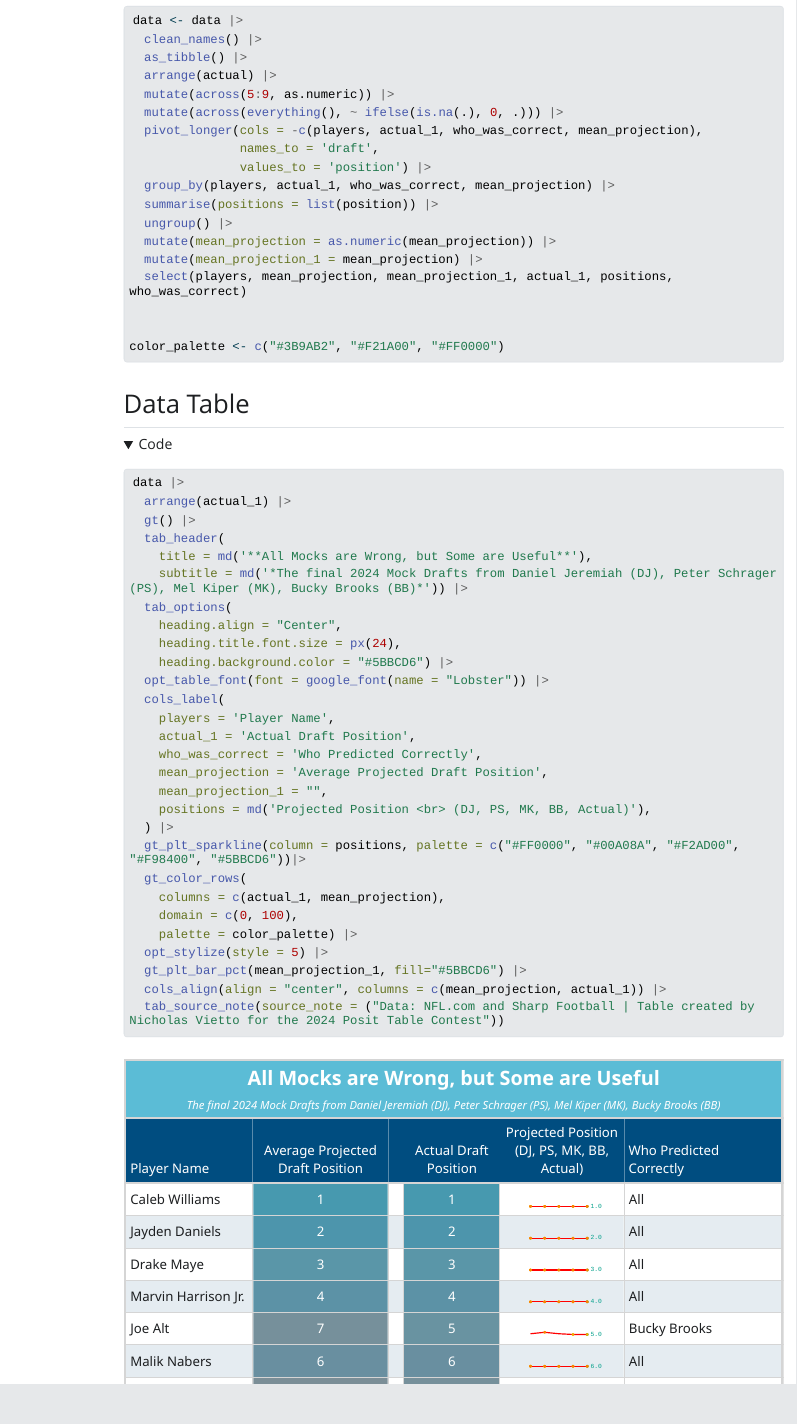
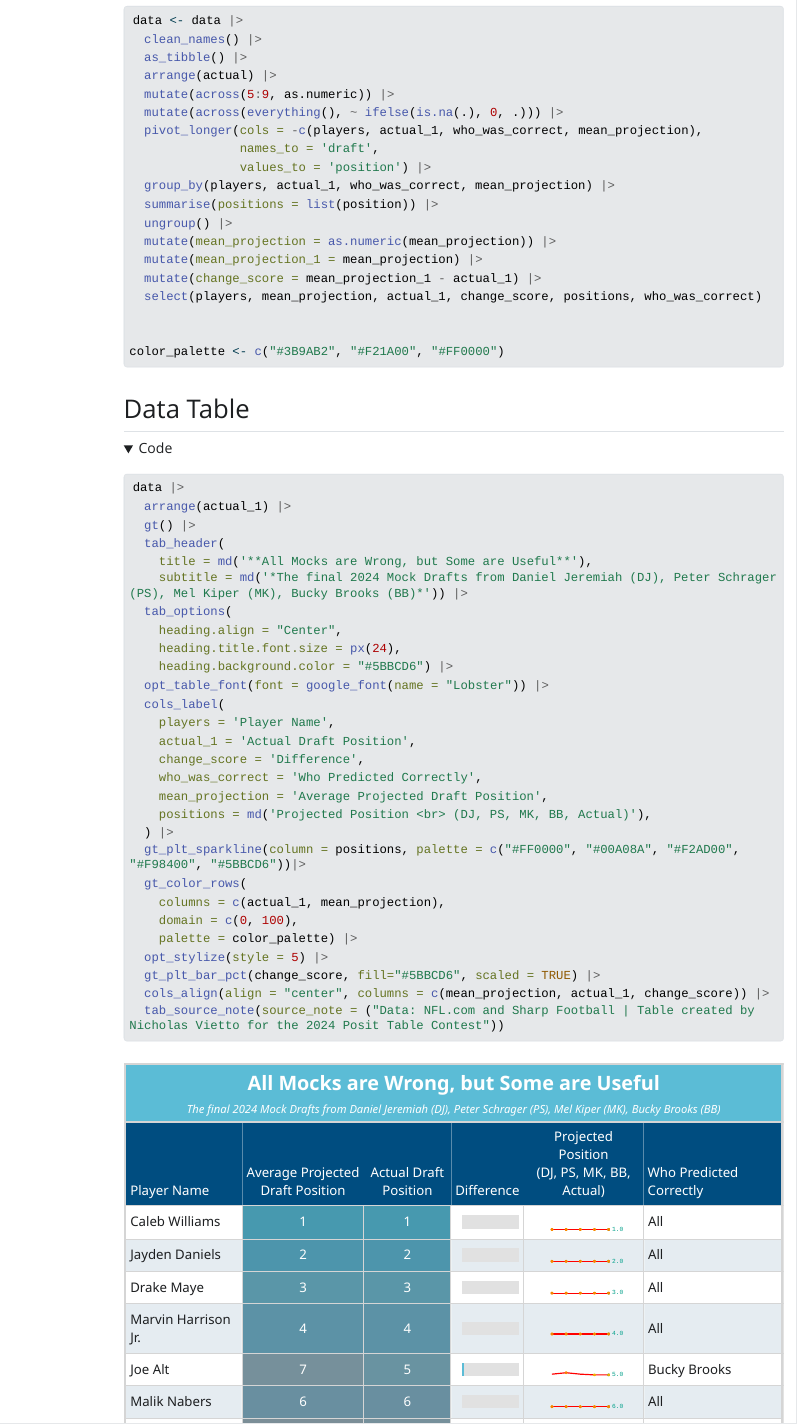
Before and after one commit to nvietto/Table-Contest-2024, a Quarto document (2024 Table Entry.qmd): the page in a window 1100 px wide, from 750 px down. The pictures show the output file 2024 Table Entry.html that the author committed with the source, opened offline; folded parts are opened; Quarto's library style sheets are replaced by a plain one without menus; long lines of code are wrapped.

Commit message:
polished table a bit

````diff
--- a/2024 Table Entry.qmd
+++ b/2024 Table Entry.qmd
@@ -47,20 +47,17 @@ data <- data |>
   ungroup() |>
   mutate(mean_projection = as.numeric(mean_projection)) |>
   mutate(mean_projection_1 = mean_projection) |>
-  select(players, mean_projection, mean_projection_1, actual_1, positions, who_was_correct)
+  mutate(change_score = mean_projection_1 - actual_1) |>
+  select(players, mean_projection, actual_1, change_score, positions, who_was_correct)
 
 
 color_palette <- c("#3B9AB2", "#F21A00", "#FF0000")
-
-
-
 
 ```
 
 ## Data Table
 
 ```{r}
-
 
 data |>
   arrange(actual_1) |>
@@ -76,9 +73,9 @@ data |>
   cols_label(
     players = 'Player Name',
     actual_1 = 'Actual Draft Position',
+    change_score = 'Difference',
     who_was_correct = 'Who Predicted Correctly',
     mean_projection = 'Average Projected Draft Position',
-    mean_projection_1 = "",
     positions = md('Projected Position <br> (DJ, PS, MK, BB, Actual)'),
   ) |>
   gt_plt_sparkline(column = positions, palette = c("#FF0000", "#00A08A", "#F2AD00", "#F98400", "#5BBCD6"))|>
@@ -87,9 +84,10 @@ data |>
     domain = c(0, 100),
     palette = color_palette) |>
   opt_stylize(style = 5) |>
-  gt_plt_bar_pct(mean_projection_1, fill="#5BBCD6") |>
-  cols_align(align = "center", columns = c(mean_projection, actual_1)) |>
+  gt_plt_bar_pct(change_score, fill="#5BBCD6", scaled = TRUE) |>
+  cols_align(align = "center", columns = c(mean_projection, actual_1, change_score)) |>
   tab_source_note(source_note = ("Data: NFL.com and Sharp Football | Table created by Nicholas Vietto for the 2024 Posit Table Contest"))
 
 
+
 ```
````
Also changed, not shown: Script.R (+5 -4 lines), 2024 Table Entry.html, data.xlsx.
